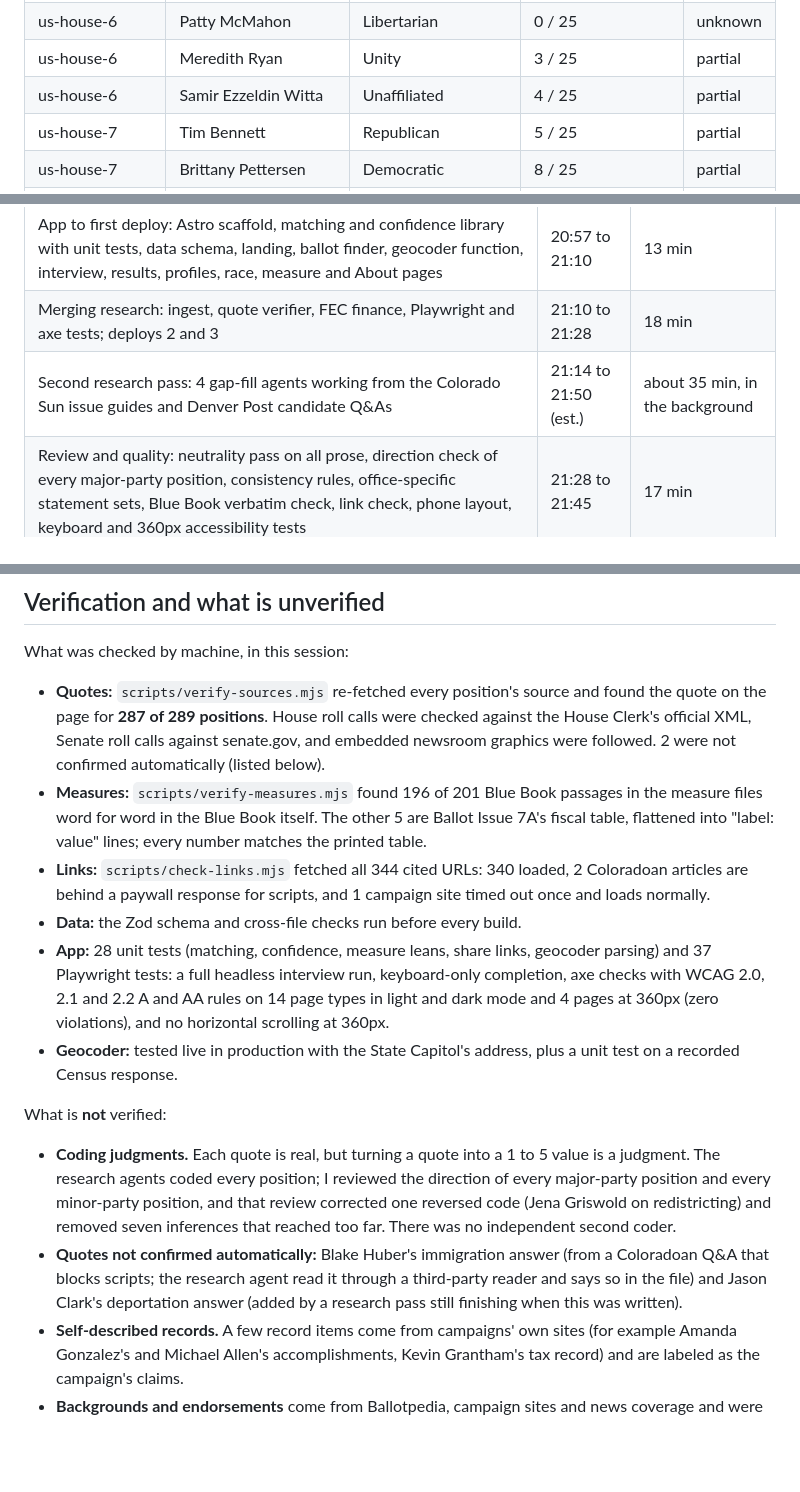
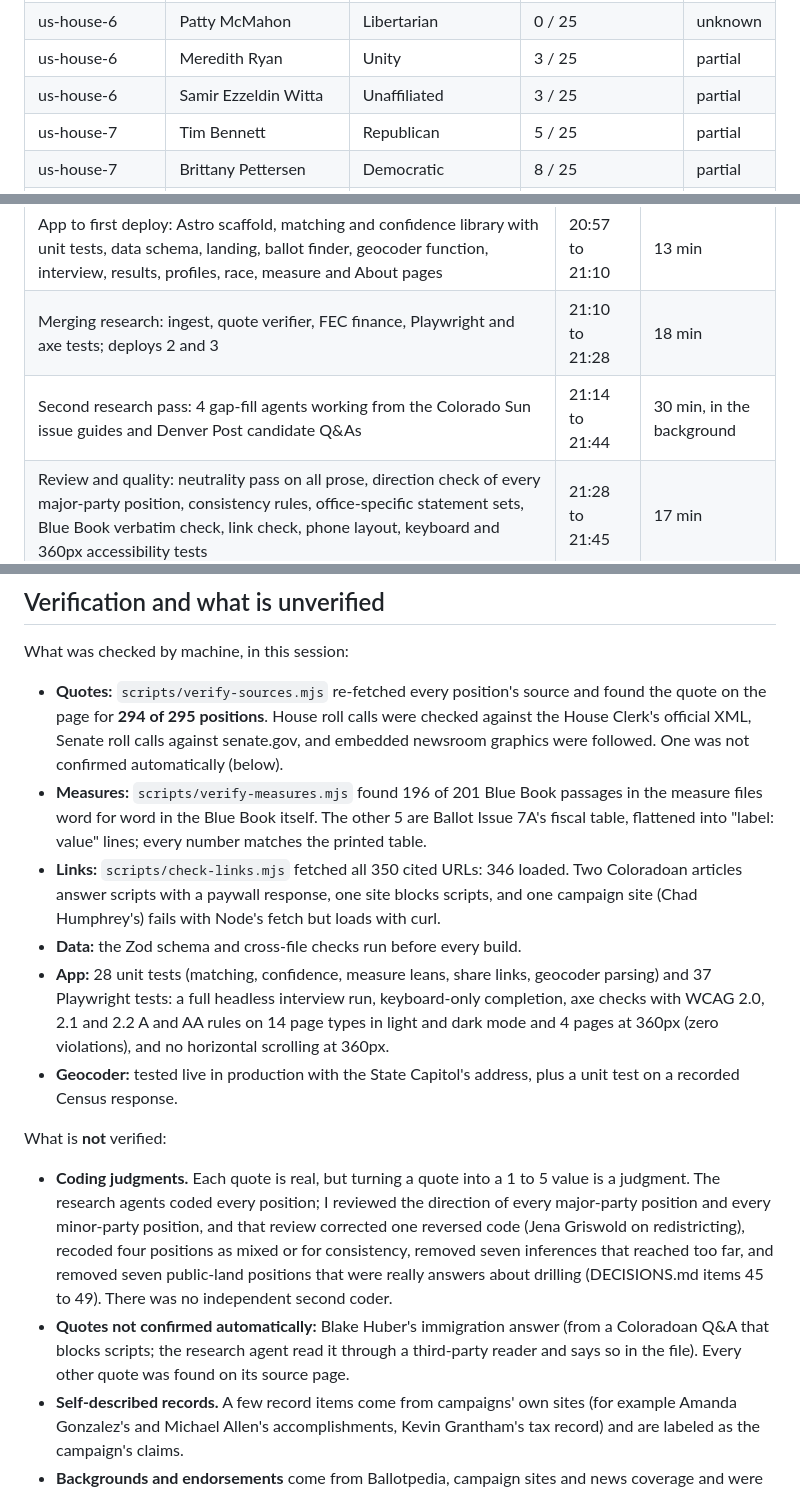
Before and after one commit to jsweetdude/colorado-ballot-guide-claude, a Markdown page: REPORT.md, 3 parts joined by grey strips. GitHub-like rendering; folded sections open; blank space fills up the shorter version.

```diff
--- a/REPORT.md
+++ b/REPORT.md
@@ -88,7 +88,7 @@ Built and shipped in one session on October 14, 2026 (Mountain time), from the b
 | us-house-6 | Jason Clark | Republican | 5 / 25 | partial |
 | us-house-6 | Patty McMahon | Libertarian | 0 / 25 | unknown |
 | us-house-6 | Meredith Ryan | Unity | 3 / 25 | partial |
-| us-house-6 | Samir Ezzeldin Witta | Unaffiliated | 4 / 25 | partial |
+| us-house-6 | Samir Ezzeldin Witta | Unaffiliated | 3 / 25 | partial |
 | us-house-7 | Tim Bennett | Republican | 5 / 25 | partial |
 | us-house-7 | Brittany Pettersen | Democratic | 8 / 25 | partial |
 | us-house-7 | Susan Hall | Unity | 0 / 25 | unknown |
@@ -156,5 +156,5 @@ Times are Mountain Daylight Time on October 14, 2026, from the session's own log
 | First research pass: 11 Sonnet agents (8 candidate groups, 1 for regents and State Board, 2 for measures) | 20:56 to 21:27 | 31 min, in the background |
 | App to first deploy: Astro scaffold, matching and confidence library with unit tests, data schema, landing, ballot finder, geocoder function, interview, results, profiles, race, measure and About pages | 20:57 to 21:10 | 13 min |
 | Merging research: ingest, quote verifier, FEC finance, Playwright and axe tests; deploys 2 and 3 | 21:10 to 21:28 | 18 min |
-| Second research pass: 4 gap-fill agents working from the Colorado Sun issue guides and Denver Post candidate Q&As | 21:14 to 21:50 (est.) | about 35 min, in the background |
+| Second research pass: 4 gap-fill agents working from the Colorado Sun issue guides and Denver Post candidate Q&As | 21:14 to 21:44 | 30 min, in the background |
 | Review and quality: neutrality pass on all prose, direction check of every major-party position, consistency rules, office-specific statement sets, Blue Book verbatim check, link check, phone layout, keyboard and 360px accessibility tests | 21:28 to 21:45 | 17 min |
@@ -165,17 +165,17 @@ Times are Mountain Daylight Time on October 14, 2026, from the session's own log
 
 What was checked by machine, in this session:
 
-- **Quotes:** `scripts/verify-sources.mjs` re-fetched every position's source and found the quote on the page for **287 of 289 positions**. House roll calls were checked against the House Clerk's official XML, Senate roll calls against senate.gov, and embedded newsroom graphics were followed. 2 were not confirmed automatically (listed below).
+- **Quotes:** `scripts/verify-sources.mjs` re-fetched every position's source and found the quote on the page for **294 of 295 positions**. House roll calls were checked against the House Clerk's official XML, Senate roll calls against senate.gov, and embedded newsroom graphics were followed. One was not confirmed automatically (below).
 - **Measures:** `scripts/verify-measures.mjs` found 196 of 201 Blue Book passages in the measure files word for word in the Blue Book itself. The other 5 are Ballot Issue 7A's fiscal table, flattened into "label: value" lines; every number matches the printed table.
-- **Links:** `scripts/check-links.mjs` fetched all 344 cited URLs: 340 loaded, 2 Coloradoan articles are behind a paywall response for scripts, and 1 campaign site timed out once and loads normally.
+- **Links:** `scripts/check-links.mjs` fetched all 350 cited URLs: 346 loaded. Two Coloradoan articles answer scripts with a paywall response, one site blocks scripts, and one campaign site (Chad Humphrey's) fails with Node's fetch but loads with curl.
 - **Data:** the Zod schema and cross-file checks run before every build.
 - **App:** 28 unit tests (matching, confidence, measure leans, share links, geocoder parsing) and 37 Playwright tests: a full headless interview run, keyboard-only completion, axe checks with WCAG 2.0, 2.1 and 2.2 A and AA rules on 14 page types in light and dark mode and 4 pages at 360px (zero violations), and no horizontal scrolling at 360px.
 - **Geocoder:** tested live in production with the State Capitol's address, plus a unit test on a recorded Census response.
 
 What is **not** verified:
 
-- **Coding judgments.** Each quote is real, but turning a quote into a 1 to 5 value is a judgment. The research agents coded every position; I reviewed the direction of every major-party position and every minor-party position, and that review corrected one reversed code (Jena Griswold on redistricting) and removed seven inferences that reached too far. There was no independent second coder.
-- **Quotes not confirmed automatically:** Blake Huber's immigration answer (from a Coloradoan Q&A that blocks scripts; the research agent read it through a third-party reader and says so in the file) and Jason Clark's deportation answer (added by a research pass still finishing when this was written).
+- **Coding judgments.** Each quote is real, but turning a quote into a 1 to 5 value is a judgment. The research agents coded every position; I reviewed the direction of every major-party position and every minor-party position, and that review corrected one reversed code (Jena Griswold on redistricting), recoded four positions as mixed or for consistency, removed seven inferences that reached too far, and removed seven public-land positions that were really answers about drilling (DECISIONS.md items 45 to 49). There was no independent second coder.
+- **Quotes not confirmed automatically:** Blake Huber's immigration answer (from a Coloradoan Q&A that blocks scripts; the research agent read it through a third-party reader and says so in the file). Every other quote was found on its source page.
 - **Self-described records.** A few record items come from campaigns' own sites (for example Amanda Gonzalez's and Michael Allen's accomplishments, Kevin Grantham's tax record) and are labeled as the campaign's claims.
 - **Backgrounds and endorsements** come from Ballotpedia, campaign sites and news coverage and were not cross-checked against a second source. Endorsement lists are not exhaustive.
 - **Campaign finance** for most federal candidates runs through June 30, 2026, the latest report the FEC had processed; third-quarter reports are due October 15. State candidates' totals are not included; profiles link to TRACER.
```
Also changed, not shown: other parts of REPORT.md (+17 -17 lines), DECISIONS.md (+4 -0 lines).
